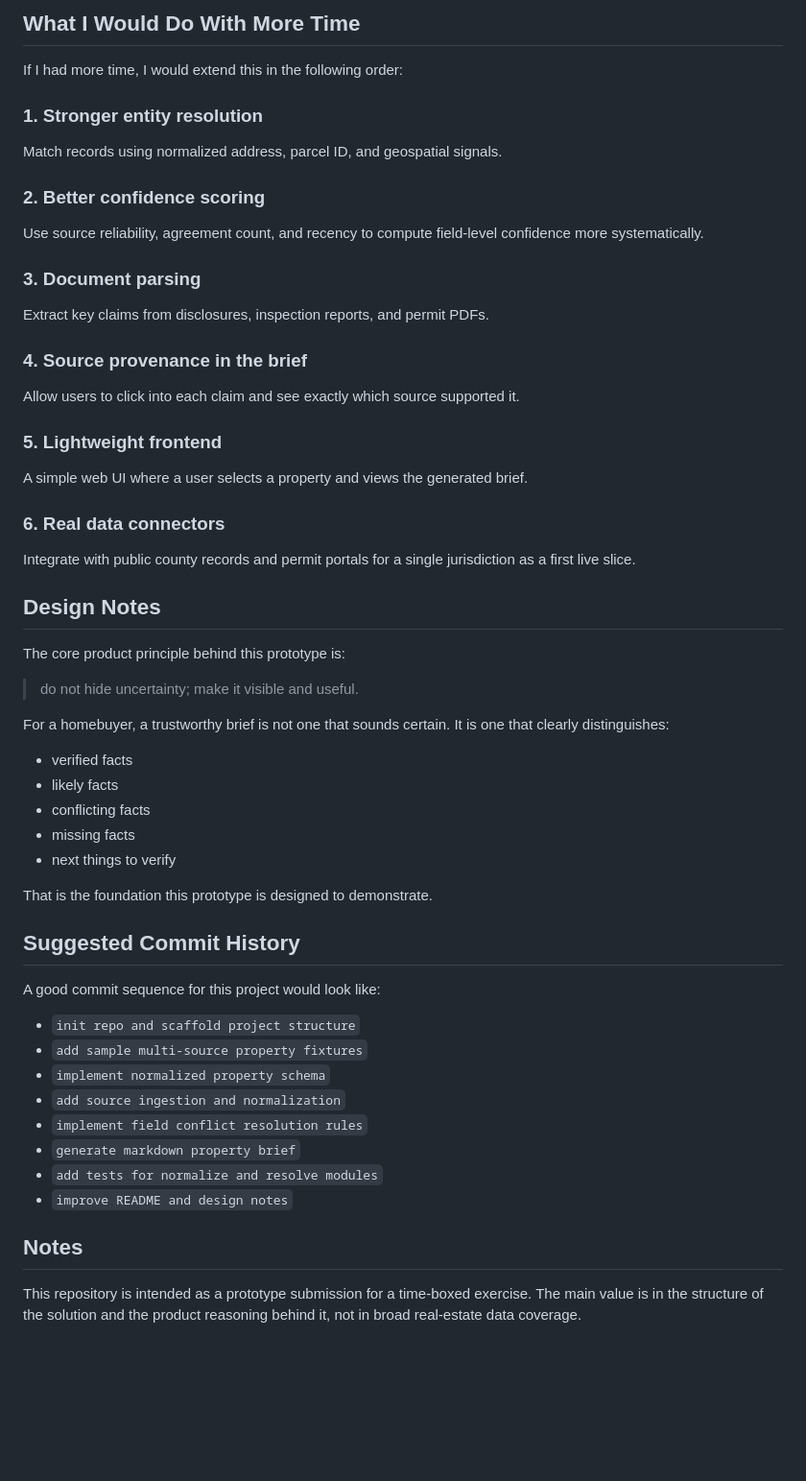
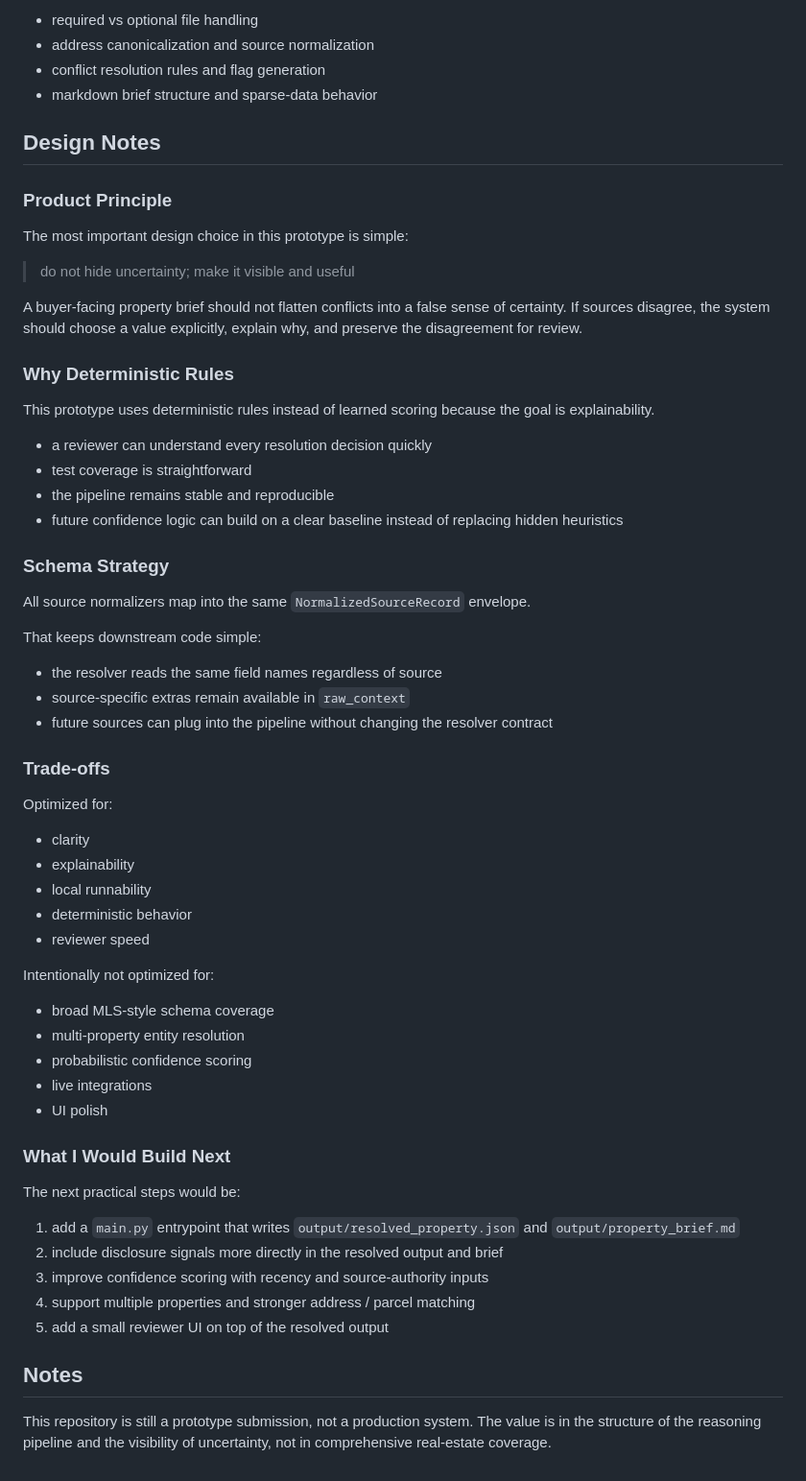
Before and after one commit to amangrg/real_estate_aggregator, a Markdown page: README.md, the part around one of its changes. Shown at 96% size. Drawn GitHub-style; blank space fills up the shorter version.

```diff
--- a/README.md
+++ b/README.md
@@ -197,54 +177,66 @@ Suggested tests:
 
-## What I Would Do With More Time
-
-If I had more time, I would extend this in the following order:
-
-### 1. Stronger entity resolution
-Match records using normalized address, parcel ID, and geospatial signals.
-
-### 2. Better confidence scoring
-Use source reliability, agreement count, and recency to compute field-level confidence more systematically.
-
-### 3. Document parsing
-Extract key claims from disclosures, inspection reports, and permit PDFs.
-
-### 4. Source provenance in the brief
-Allow users to click into each claim and see exactly which source supported it.
-
-### 5. Lightweight frontend
-A simple web UI where a user selects a property and views the generated brief.
-
-### 6. Real data connectors
-Integrate with public county records and permit portals for a single jurisdiction as a first live slice.
+- required vs optional file handling
+- address canonicalization and source normalization
+- conflict resolution rules and flag generation
+- markdown brief structure and sparse-data behavior
 
 ## Design Notes
 
-The core product principle behind this prototype is:
+### Product Principle
 
-> do not hide uncertainty; make it visible and useful.
+The most important design choice in this prototype is simple:
 
-For a homebuyer, a trustworthy brief is not one that sounds certain. It is one that clearly distinguishes:
-- verified facts
-- likely facts
-- conflicting facts
-- missing facts
-- next things to verify
+> do not hide uncertainty; make it visible and useful
 
-That is the foundation this prototype is designed to demonstrate.
+A buyer-facing property brief should not flatten conflicts into a false sense of certainty. If sources disagree, the system should choose a value explicitly, explain why, and preserve the disagreement for review.
 
-## Suggested Commit History
+### Why Deterministic Rules
 
-A good commit sequence for this project would look like:
+This prototype uses deterministic rules instead of learned scoring because the goal is explainability.
 
-- `init repo and scaffold project structure`
-- `add sample multi-source property fixtures`
-- `implement normalized property schema`
-- `add source ingestion and normalization`
-- `implement field conflict resolution rules`
-- `generate markdown property brief`
-- `add tests for normalize and resolve modules`
-- `improve README and design notes`
+- a reviewer can understand every resolution decision quickly
+- test coverage is straightforward
+- the pipeline remains stable and reproducible
+- future confidence logic can build on a clear baseline instead of replacing hidden heuristics
+
+### Schema Strategy
+
+All source normalizers map into the same `NormalizedSourceRecord` envelope.
+
+That keeps downstream code simple:
+
+- the resolver reads the same field names regardless of source
+- source-specific extras remain available in `raw_context`
+- future sources can plug into the pipeline without changing the resolver contract
+
+### Trade-offs
+
+Optimized for:
+
+- clarity
+- explainability
+- local runnability
+- deterministic behavior
+- reviewer speed
+
+Intentionally not optimized for:
+
+- broad MLS-style schema coverage
+- multi-property entity resolution
+- probabilistic confidence scoring
+- live integrations
+- UI polish
+
+### What I Would Build Next
+
+The next practical steps would be:
+
+1. add a `main.py` entrypoint that writes `output/resolved_property.json` and `output/property_brief.md`
+2. include disclosure signals more directly in the resolved output and brief
+3. improve confidence scoring with recency and source-authority inputs
+4. support multiple properties and stronger address / parcel matching
+5. add a small reviewer UI on top of the resolved output
 
 ## Notes
 
-This repository is intended as a prototype submission for a time-boxed exercise. The main value is in the structure of the solution and the product reasoning behind it, not in broad real-estate data coverage.
+This repository is still a prototype submission, not a production system. The value is in the structure of the reasoning pipeline and the visibility of uncertainty, not in comprehensive real-estate coverage.
```
Also changed, not shown: other parts of README.md (+126 -146 lines).
